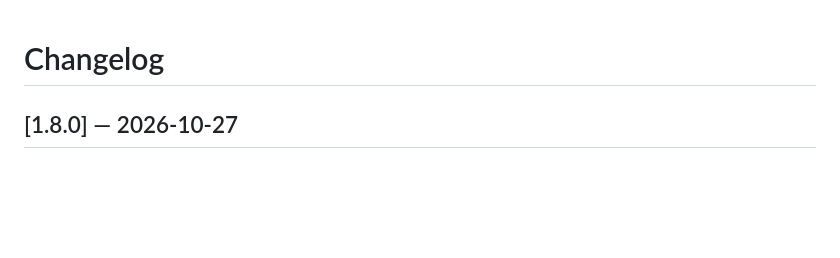
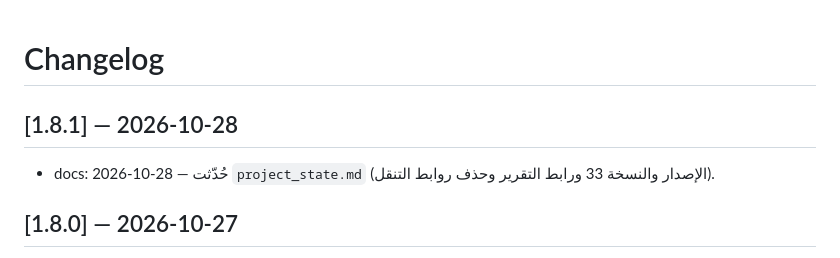
Before and after one commit to kamalyaser31/sana-dashboard, a Markdown page: CHANGELOG.md, the part around the change. GitHub-like rendering; blank space fills up the shorter version.

Commit message:
docs: update project state to 1.8.1 and deployment 33
Co-Authored-By: Claude Opus 5.5 <noreply@anthropic.com>

```diff
--- a/CHANGELOG.md
+++ b/CHANGELOG.md
@@ -1,4 +1,7 @@
 # Changelog
+
+## [1.8.1] — 2026-10-28
+- docs: 2026-10-28 — حُدّثت `project_state.md` (الإصدار والنسخة 33 ورابط التقرير وحذف روابط التنقل).
 
 ## [1.8.0] — 2026-10-27
 - feat(donors): 2026-10-27 — صفحة المتبرعين:
```
Also changed, not shown: project_state.md (+5 -5 lines).
